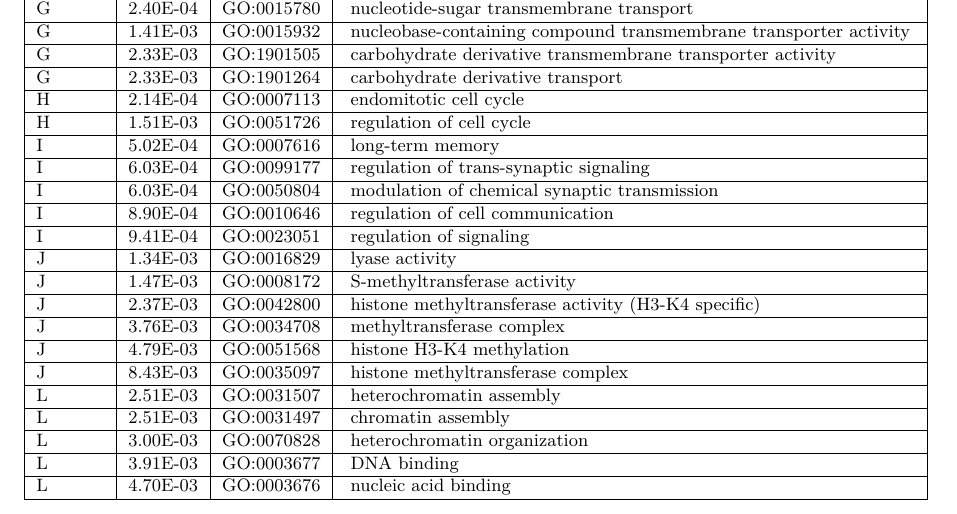
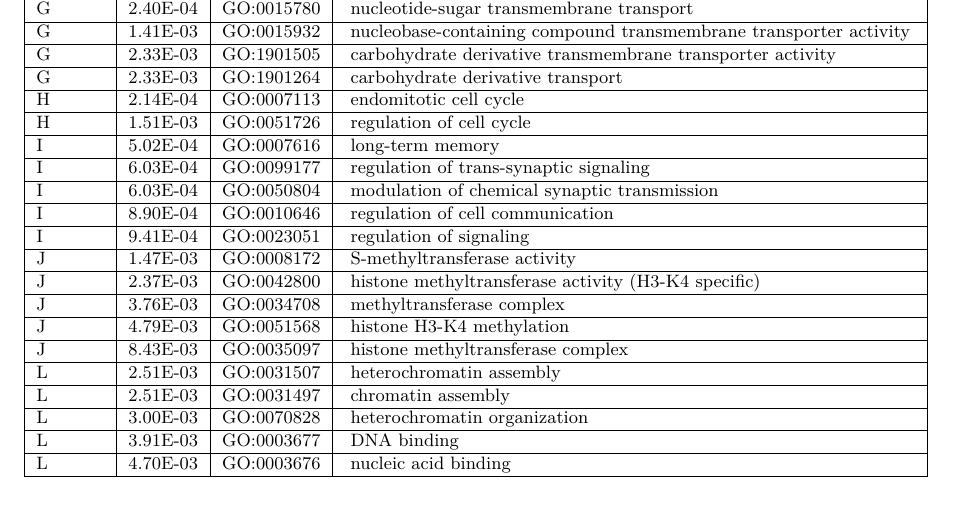
Before and after one commit to marcsingleton/orthology_inference2023_manuscript, a LaTeX thesis (main.tex, which reads chapter2/chapter2_supporting.tex): part of page 135 of 145, cut so that both start at the same text. Compiled offline with pdfLaTeX.

Commit message:
Removed enriched annotation which was not related to others

```diff
--- a/chapter2/chapter2_supporting.tex
+++ b/chapter2/chapter2_supporting.tex
@@ -181,8 +181,6 @@ I                & 6.03E-04                                       & GO:0050804
 I                & 8.90E-04                                       & GO:0010646       & ~regulation of cell communication                                     \\
 \hline
 I                & 9.41E-04                                       & GO:0023051       & ~regulation of signaling                                              \\
-\hline
-J                & 1.34E-03                                       & GO:0016829       & ~lyase activity                                                       \\
 \hline
 J                & 1.47E-03                                       & GO:0008172       & ~S-methyltransferase activity                                         \\
 \hline
```
